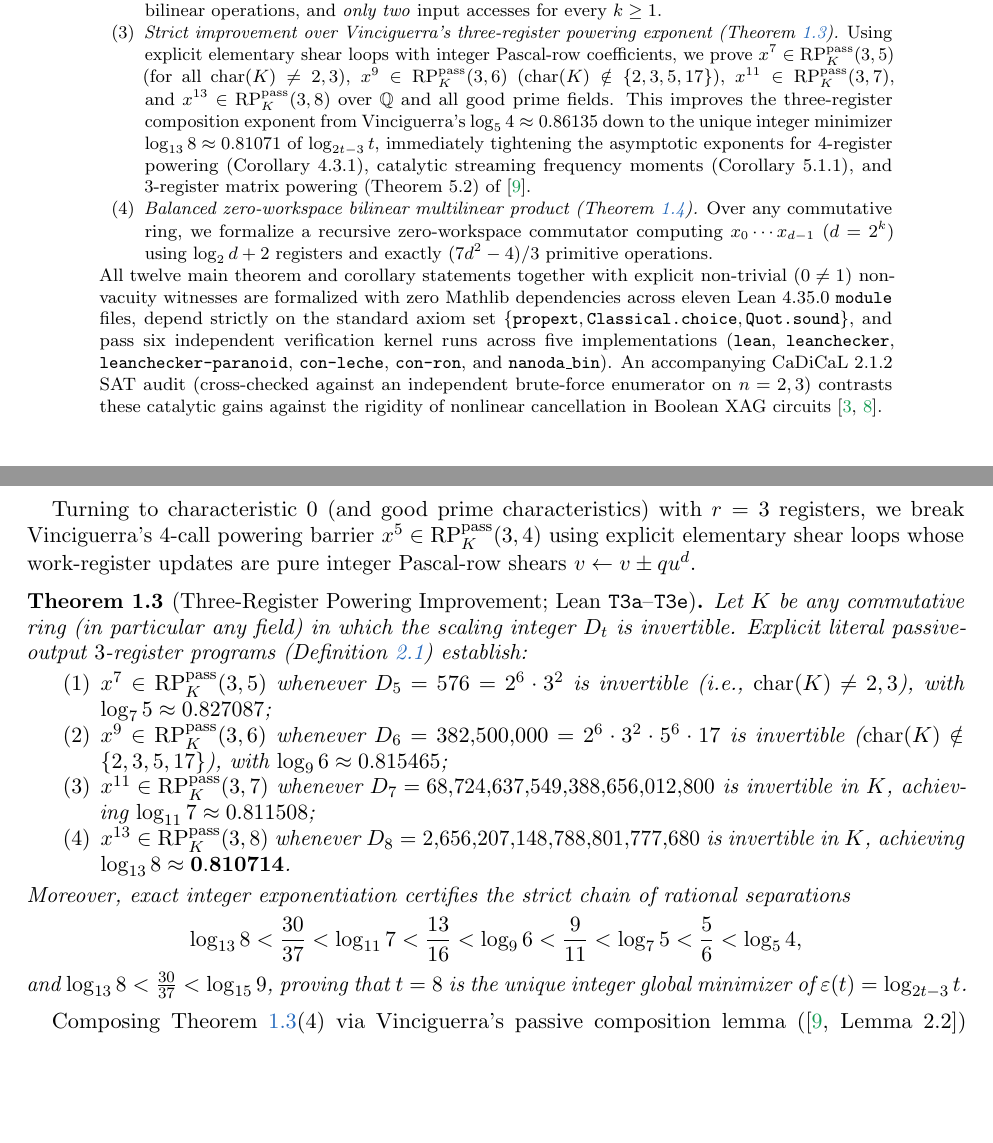
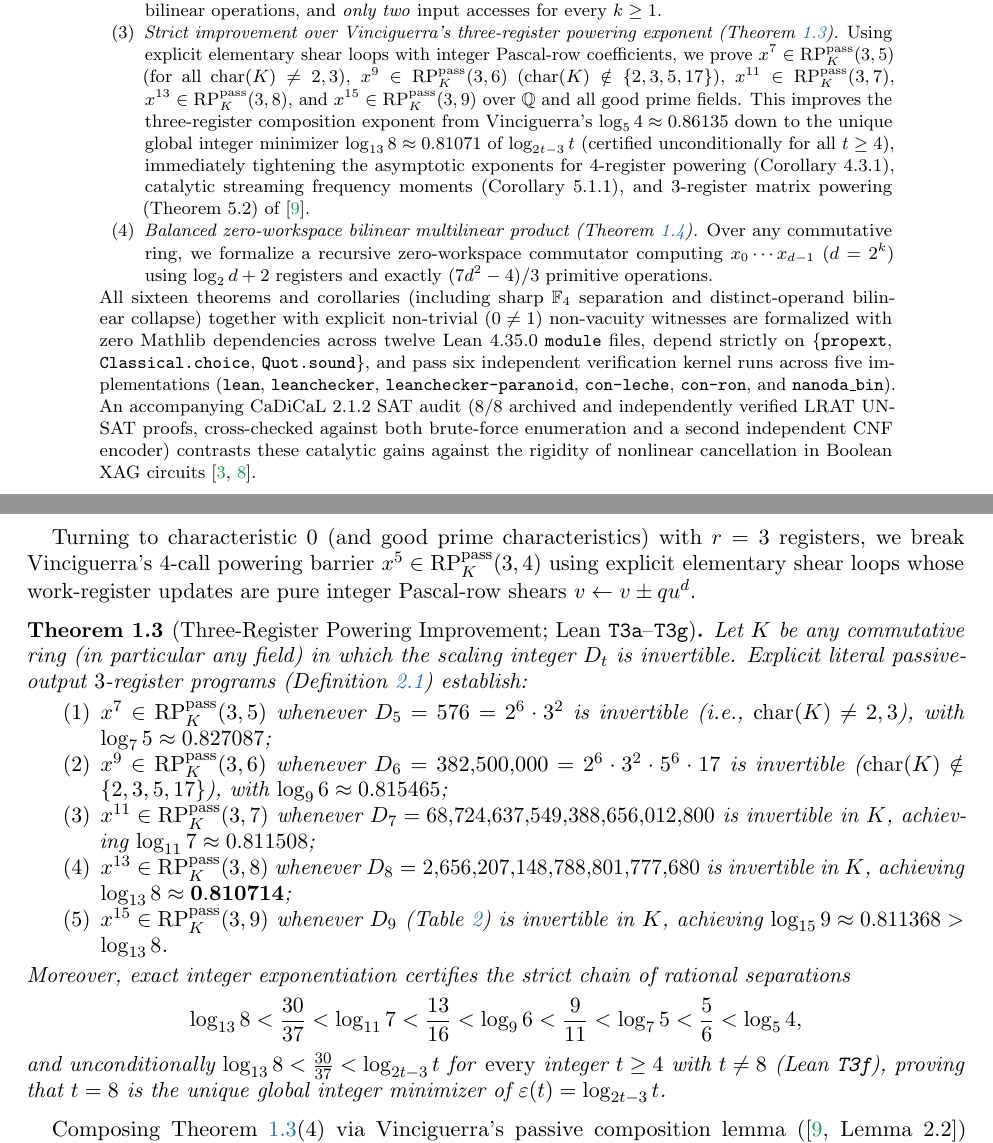
Before and after one commit to 0thernes/catalytic-register-frontiers, a LaTeX paper (paper/main.tex): two parts of pages 1 and 3 of 14, joined at a grey line, cut so that both start at the same text, the shorter picture padded with empty space. Compiled offline with pdfLaTeX.

Commit message:
polish(pass-4): sync Abstract, Theorem 1.3, Table 1, and Figure 2 with T1e/T2b/T3f/T3g after full 14-page visual PDF audit

```diff
--- a/paper/main.tex
+++ b/paper/main.tex
@@ -63,14 +63,14 @@ We resolve two structural questions left open by Vinciguerra's operator analysis
   Over any commutative ring of characteristic~$2$, we construct an explicit passive-output program using strictly bilinear basic instructions ($R_i \leftarrow R_i + R_j R_\ell$ with $j,\ell \neq i$) that cleanly computes $x^{2^k}$ in $k+1$ registers, $4k-2$ bilinear operations, and \emph{only two} input accesses for every $k \ge 1$.
 
   \item \emph{Strict improvement over Vinciguerra's three-register powering exponent (Theorem~\ref{thm:T3}).}
-  Using explicit elementary shear loops with integer Pascal-row coefficients, we prove $x^7 \in \RP_K^{\pass}(3, 5)$ (for all $\operatorname{char}(K) \neq 2, 3$), $x^9 \in \RP_K^{\pass}(3, 6)$ ($\operatorname{char}(K) \notin \{2,3,5,17\}$), $x^{11} \in \RP_K^{\pass}(3, 7)$, and $x^{13} \in \RP_K^{\pass}(3, 8)$ over $\Q$ and all good prime fields.
-  This improves the three-register composition exponent from Vinciguerra's $\log_5 4 \approx 0.86135$ down to the unique integer minimizer $\log_{13} 8 \approx 0.81071$ of $\log_{2t-3} t$, immediately tightening the asymptotic exponents for $4$-register powering (Corollary~4.3.1), catalytic streaming frequency moments (Corollary~5.1.1), and $3$-register matrix powering (Theorem~5.2) of~\cite{Vinciguerra2026}.
+  Using explicit elementary shear loops with integer Pascal-row coefficients, we prove $x^7 \in \RP_K^{\pass}(3, 5)$ (for all $\operatorname{char}(K) \neq 2, 3$), $x^9 \in \RP_K^{\pass}(3, 6)$ ($\operatorname{char}(K) \notin \{2,3,5,17\}$), $x^{11} \in \RP_K^{\pass}(3, 7)$, $x^{13} \in \RP_K^{\pass}(3, 8)$, and $x^{15} \in \RP_K^{\pass}(3, 9)$ over $\Q$ and all good prime fields.
+  This improves the three-register composition exponent from Vinciguerra's $\log_5 4 \approx 0.86135$ down to the unique global integer minimizer $\log_{13} 8 \approx 0.81071$ of $\log_{2t-3} t$ (certified unconditionally for all $t \ge 4$), immediately tightening the asymptotic exponents for $4$-register powering (Corollary~4.3.1), catalytic streaming frequency moments (Corollary~5.1.1), and $3$-register matrix powering (Theorem~5.2) of~\cite{Vinciguerra2026}.
 
   \item \emph{Balanced zero-workspace bilinear multilinear product (Theorem~\ref{thm:T4}).}
   Over any commutative ring, we formalize a recursive zero-workspace commutator computing $x_0 \cdots x_{d-1}$ ($d = 2^k$) using $\log_2 d + 2$ registers and exactly $(7d^2 - 4)/3$ primitive operations.
 \end{enumerate}
-All twelve main theorem and corollary statements together with explicit non-trivial ($0 \neq 1$) non-vacuity witnesses are formalized with zero Mathlib dependencies across eleven Lean~4.35.0 \texttt{module} files, depend strictly on the standard axiom set $\{\texttt{propext}, \texttt{Classical.choice}, \texttt{Quot.sound}\}$, and pass six independent verification kernel runs across five implementations (\texttt{lean}, \texttt{leanchecker}, \texttt{leanchecker-paranoid}, \texttt{con-leche}, \texttt{con-ron}, and \texttt{nanoda\_bin}).
-An accompanying CaDiCaL~2.1.2 SAT audit (cross-checked against an independent brute-force enumerator on $n = 2, 3$) contrasts these catalytic gains against the rigidity of nonlinear cancellation in Boolean XAG circuits~\cite{BoyarFind2018,Morse2026}.
+All sixteen theorems and corollaries (including sharp $\F_4$ separation and distinct-operand bilinear collapse) together with explicit non-trivial ($0 \neq 1$) non-vacuity witnesses are formalized with zero Mathlib dependencies across twelve Lean~4.35.0 \texttt{module} files, depend strictly on $\{\texttt{propext},\allowbreak\,\texttt{Classical.choice},\allowbreak\,\texttt{Quot.sound}\}$, and pass six independent verification kernel runs across five implementations (\texttt{lean}, \texttt{leanchecker}, \texttt{leanchecker-paranoid}, \texttt{con-leche}, \texttt{con-ron}, and \texttt{nanoda\_bin}).
+An accompanying CaDiCaL~2.1.2 SAT audit ($8/8$ archived and independently verified LRAT UNSAT proofs, cross-checked against both brute-force enumeration and a second independent CNF encoder) contrasts these catalytic gains against the rigidity of nonlinear cancellation in Boolean XAG circuits~\cite{BoyarFind2018,Morse2026}.
 \end{abstract}
 
 \maketitle
@@ -130,7 +130,7 @@ For every $k \ge 1$, there is an explicit passive-output register program on $k
 
 Turning to characteristic~$0$ (and good prime characteristics) with $r = 3$ registers, we break Vinciguerra's $4$-call powering barrier $x^5 \in \RP_K^{\pass}(3, 4)$ using explicit elementary shear loops whose work-register updates are pure integer Pascal-row shears $v \leftarrow v \pm q u^d$.
 
-\begin{theorem}[Three-Register Powering Improvement; Lean \texttt{T3a}--\texttt{T3e}]
+\begin{theorem}[Three-Register Powering Improvement; Lean \texttt{T3a}--\texttt{T3g}]
 \label{thm:T3}
 Let $K$ be any commutative ring (in particular any field) in which the scaling integer $D_t$ is invertible.
 Explicit literal passive-output $3$-register programs (Definition~\ref{def:rp}) establish:
@@ -138,13 +138,14 @@ Explicit literal passive-output $3$-register programs (Definition~\ref{def:rp})
   \item $x^7 \in \RP_K^{\pass}(3, 5)$ whenever $D_5 = 576 = 2^6 \cdot 3^2$ is invertible (i.e., $\operatorname{char}(K) \neq 2, 3$), with $\log_7 5 \approx 0.827087$;
   \item $x^9 \in \RP_K^{\pass}(3, 6)$ whenever $D_6 = 382{,}500{,}000 = 2^6 \cdot 3^2 \cdot 5^6 \cdot 17$ is invertible ($\operatorname{char}(K) \notin \{2, 3, 5, 17\}$), with $\log_9 6 \approx 0.815465$;
   \item $x^{11} \in \RP_K^{\pass}(3, 7)$ whenever $D_7 = 68{,}724{,}637{,}549{,}388{,}656{,}012{,}800$ is invertible in $K$, achieving $\log_{11} 7 \approx 0.811508$;
-  \item $x^{13} \in \RP_K^{\pass}(3, 8)$ whenever $D_8 = 2{,}656{,}207{,}148{,}788{,}801{,}777{,}680$ is invertible in $K$, achieving $\log_{13} 8 \approx \mathbf{0.810714}$.
+  \item $x^{13} \in \RP_K^{\pass}(3, 8)$ whenever $D_8 = 2{,}656{,}207{,}148{,}788{,}801{,}777{,}680$ is invertible in $K$, achieving $\log_{13} 8 \approx \mathbf{0.810714}$;
+  \item $x^{15} \in \RP_K^{\pass}(3, 9)$ whenever $D_9$ (Table~\ref{tab:t3-frontier}) is invertible in $K$, achieving $\log_{15} 9 \approx 0.811368 > \log_{13} 8$.
 \end{enumerate}
 Moreover, exact integer exponentiation certifies the strict chain of rational separations
 \[
   \log_{13} 8 < \frac{30}{37} < \log_{11} 7 < \frac{13}{16} < \log_9 6 < \frac{9}{11} < \log_7 5 < \frac{5}{6} < \log_5 4,
 \]
-and $\log_{13} 8 < \frac{30}{37} < \log_{15} 9$, proving that $t = 8$ is the unique integer global minimizer of $\varepsilon(t) = \log_{2t-3} t$.
+and unconditionally $\log_{13} 8 < \frac{30}{37} < \log_{2t-3} t$ for \emph{every} integer $t \ge 4$ with $t \neq 8$ (Lean~\texttt{T3f}), proving that $t = 8$ is the unique global integer minimizer of $\varepsilon(t) = \log_{2t-3} t$.
 \end{theorem}
 
 Composing Theorem~\ref{thm:T3}(4) via Vinciguerra's passive composition lemma (\cite[Lemma~2.2]{Vinciguerra2026}) immediately tightens all three downstream applications of~\cite{Vinciguerra2026} at the minimal non-trivial register count ($r = 3$ base, $4$ composed registers): powering $x^N$ in $O(N^{0.81072})$ accesses (improving Corollary~4.3.1), catalytic streaming frequency moments $F_D(\sigma)$ in $O(D^{0.81072})$ passes (improving Corollary~5.1.1), and $3$-register matrix powering $A^N$ in $O(N^{0.81072})$ recursive calls (improving Theorem~5.2) --- see Section~\ref{sec:T3}.
```
Also changed, not shown: provenance/TIMESTAMP_AUDIT.txt (+8 -8 lines), dist/Donahue_2026_catalytic_register_frontiers.pdf, paper/figures/fig2_three_reg_exponent.pdf, paper/main.tex (6 more changed lines), 6 other files.
